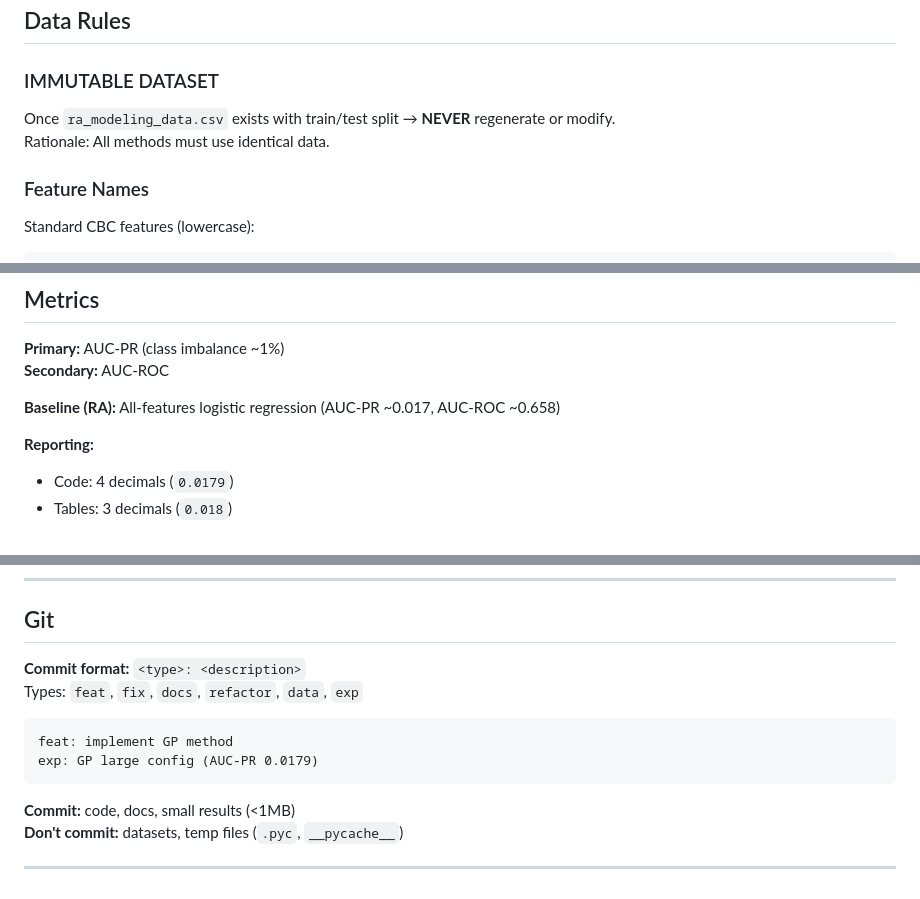
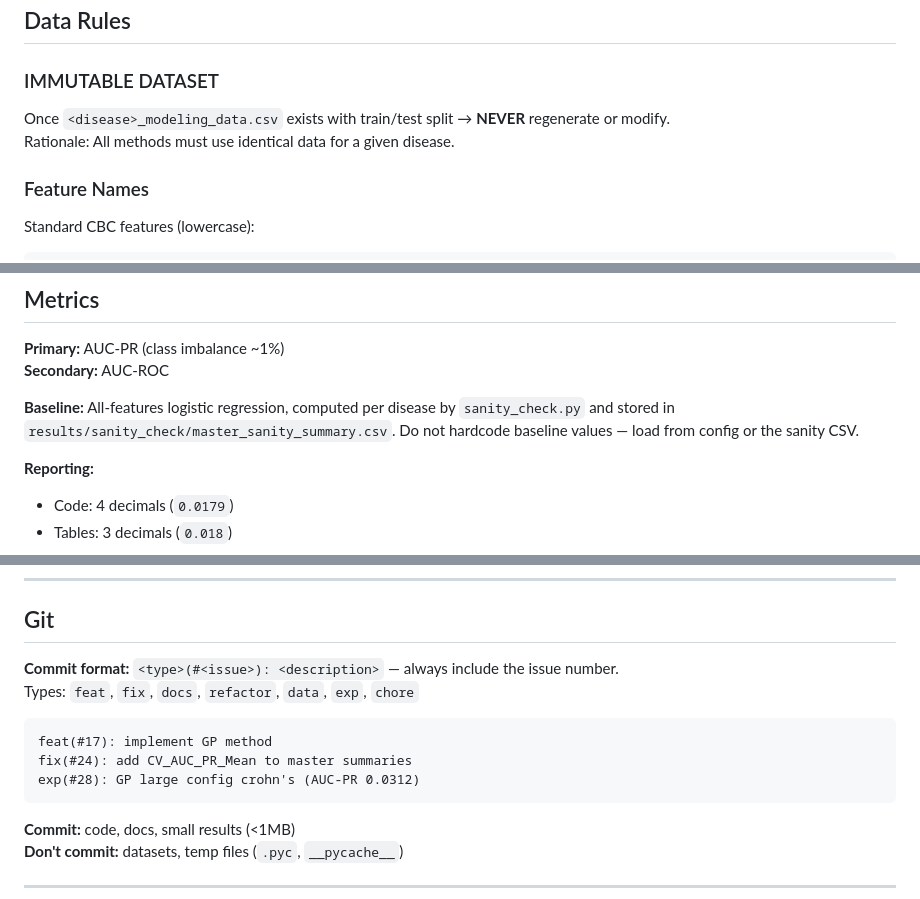
Before and after one commit to ofekvs18/UnderGradProject, a Markdown page: STANDARDS.md, 3 parts joined by grey strips. Rendered like a GitHub page.

````diff
--- a/STANDARDS.md
+++ b/STANDARDS.md
@@ -86,8 +86,8 @@ model = LogisticRegression(random_state=RANDOM_SEED)
 ## Data Rules
 
 ### IMMUTABLE DATASET
-Once `ra_modeling_data.csv` exists with train/test split → **NEVER** regenerate or modify.
-Rationale: All methods must use identical data.
+Once `<disease>_modeling_data.csv` exists with train/test split → **NEVER** regenerate or modify.
+Rationale: All methods must use identical data for a given disease.
 
 ### Feature Names
 Standard CBC features (lowercase):
@@ -110,7 +110,7 @@ CBC_FEATURES = [
 **Primary:** AUC-PR (class imbalance ~1%)
 **Secondary:** AUC-ROC
 
-**Baseline (RA):** All-features logistic regression (AUC-PR ~0.017, AUC-ROC ~0.658)
+**Baseline:** All-features logistic regression, computed per disease by `sanity_check.py` and stored in `results/sanity_check/master_sanity_summary.csv`. Do not hardcode baseline values — load from config or the sanity CSV.
 
 **Reporting:**
 - Code: 4 decimals (`0.0179`)
@@ -135,12 +135,13 @@ Each method saves to `results/methodX_*/`:
 
 ## Git
 
-**Commit format:** `<type>: <description>`
-Types: `feat`, `fix`, `docs`, `refactor`, `data`, `exp`
+**Commit format:** `<type>(#<issue>): <description>` — always include the issue number.
+Types: `feat`, `fix`, `docs`, `refactor`, `data`, `exp`, `chore`
 
 ```
-feat: implement GP method
-exp: GP large config (AUC-PR 0.0179)
+feat(#17): implement GP method
+fix(#24): add CV_AUC_PR_Mean to master summaries
+exp(#28): GP large config crohn's (AUC-PR 0.0312)
 ```
 
 **Commit:** code, docs, small results (<1MB)
````
Also changed, not shown: CLAUDE.md (+17 -8 lines).
